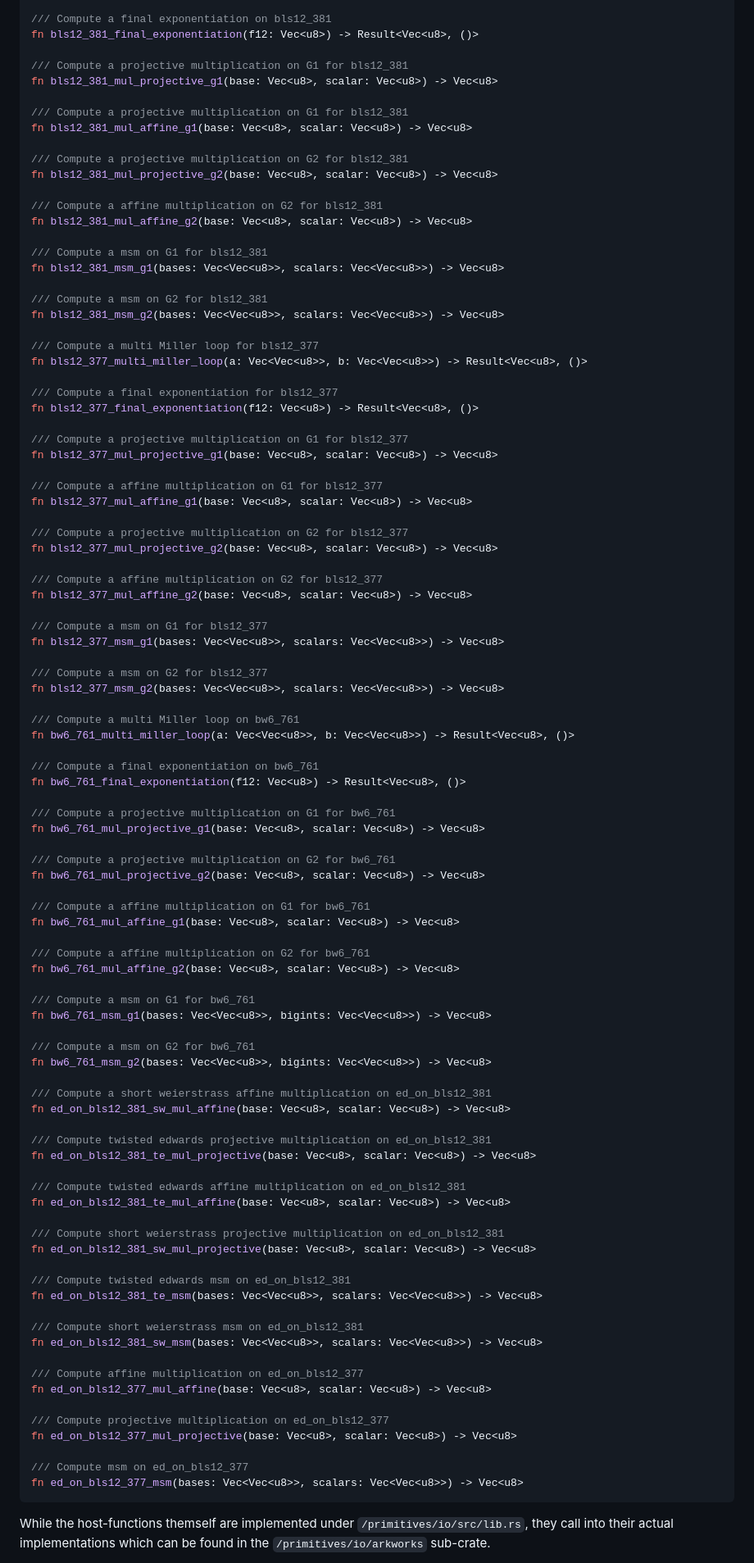
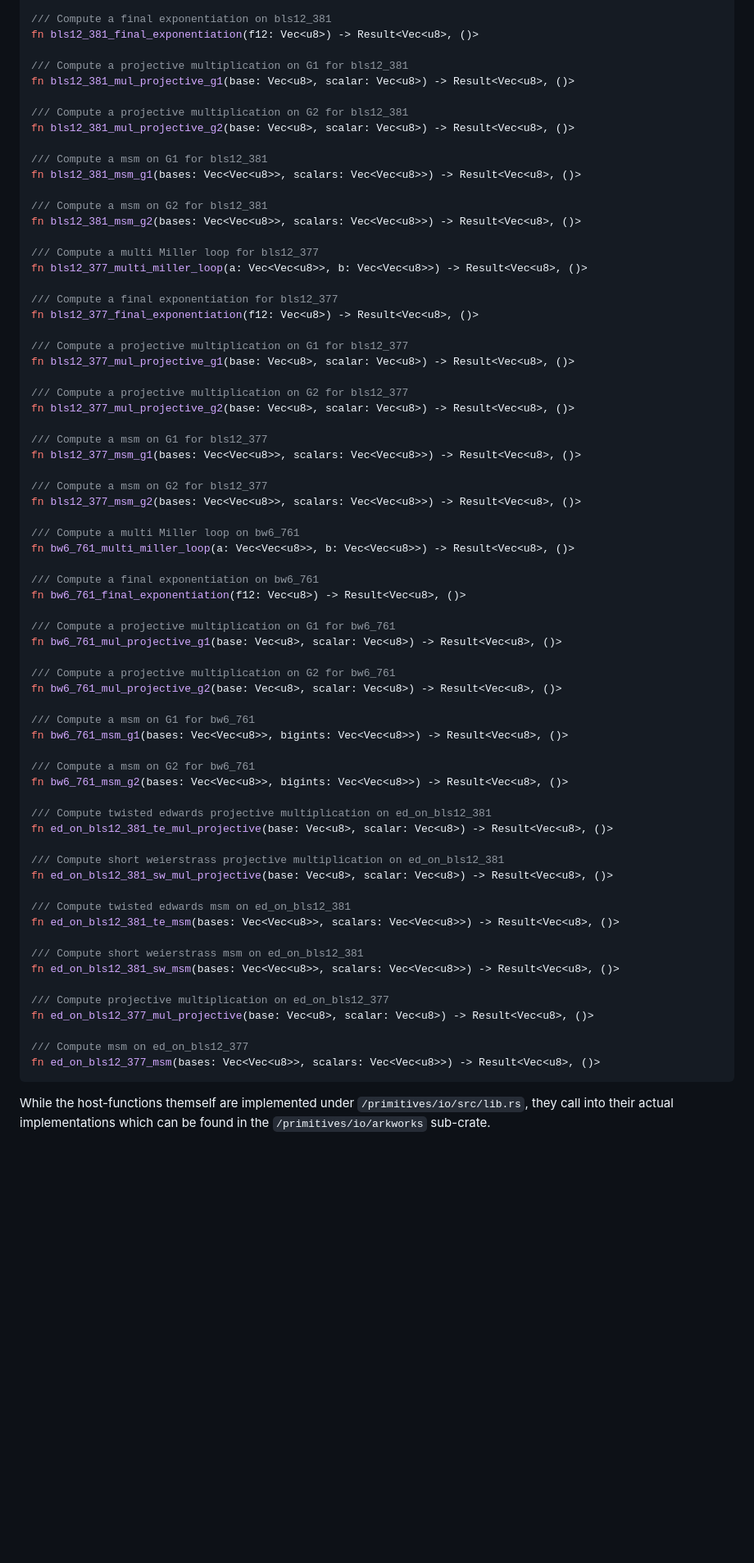
Before and after one commit to w3f/PPPs, a Markdown page: proposals/0000-arkworks-integration.md, the part around the change. Shown at 82% size. Drawn GitHub-style; blank space fills up the shorter version.

````diff
--- a/proposals/0000-arkworks-integration.md
+++ b/proposals/0000-arkworks-integration.md
@@ -31,22 +31,16 @@ fn bls12_381_multi_miller_loop(a: Vec<Vec<u8>>, b: Vec<Vec<u8>>) -> Result<Vec<u
 fn bls12_381_final_exponentiation(f12: Vec<u8>) -> Result<Vec<u8>, ()>
 
 /// Compute a projective multiplication on G1 for bls12_381
-fn bls12_381_mul_projective_g1(base: Vec<u8>, scalar: Vec<u8>) -> Vec<u8>
-
-/// Compute a projective multiplication on G1 for bls12_381
-fn bls12_381_mul_affine_g1(base: Vec<u8>, scalar: Vec<u8>) -> Vec<u8>
+fn bls12_381_mul_projective_g1(base: Vec<u8>, scalar: Vec<u8>) -> Result<Vec<u8>, ()>
 
 /// Compute a projective multiplication on G2 for bls12_381
-fn bls12_381_mul_projective_g2(base: Vec<u8>, scalar: Vec<u8>) -> Vec<u8>
-
-/// Compute a affine multiplication on G2 for bls12_381
-fn bls12_381_mul_affine_g2(base: Vec<u8>, scalar: Vec<u8>) -> Vec<u8>
+fn bls12_381_mul_projective_g2(base: Vec<u8>, scalar: Vec<u8>) -> Result<Vec<u8>, ()>
 
 /// Compute a msm on G1 for bls12_381
-fn bls12_381_msm_g1(bases: Vec<Vec<u8>>, scalars: Vec<Vec<u8>>) -> Vec<u8>
+fn bls12_381_msm_g1(bases: Vec<Vec<u8>>, scalars: Vec<Vec<u8>>) -> Result<Vec<u8>, ()>
 
 /// Compute a msm on G2 for bls12_381
-fn bls12_381_msm_g2(bases: Vec<Vec<u8>>, scalars: Vec<Vec<u8>>) -> Vec<u8>
+fn bls12_381_msm_g2(bases: Vec<Vec<u8>>, scalars: Vec<Vec<u8>>) -> Result<Vec<u8>, ()>
 
 /// Compute a multi Miller loop for bls12_377
 fn bls12_377_multi_miller_loop(a: Vec<Vec<u8>>, b: Vec<Vec<u8>>) -> Result<Vec<u8>, ()>
@@ -55,22 +49,16 @@ fn bls12_377_multi_miller_loop(a: Vec<Vec<u8>>, b: Vec<Vec<u8>>) -> Result<Vec<u
 fn bls12_377_final_exponentiation(f12: Vec<u8>) -> Result<Vec<u8>, ()>
 
 /// Compute a projective multiplication on G1 for bls12_377
-fn bls12_377_mul_projective_g1(base: Vec<u8>, scalar: Vec<u8>) -> Vec<u8>
-
-/// Compute a affine multiplication on G1 for bls12_377
-fn bls12_377_mul_affine_g1(base: Vec<u8>, scalar: Vec<u8>) -> Vec<u8>
+fn bls12_377_mul_projective_g1(base: Vec<u8>, scalar: Vec<u8>) -> Result<Vec<u8>, ()>
 
 /// Compute a projective multiplication on G2 for bls12_377
-fn bls12_377_mul_projective_g2(base: Vec<u8>, scalar: Vec<u8>) -> Vec<u8>
-
-/// Compute a affine multiplication on G2 for bls12_377
-fn bls12_377_mul_affine_g2(base: Vec<u8>, scalar: Vec<u8>) -> Vec<u8>
+fn bls12_377_mul_projective_g2(base: Vec<u8>, scalar: Vec<u8>) -> Result<Vec<u8>, ()>
 
 /// Compute a msm on G1 for bls12_377
-fn bls12_377_msm_g1(bases: Vec<Vec<u8>>, scalars: Vec<Vec<u8>>) -> Vec<u8>
+fn bls12_377_msm_g1(bases: Vec<Vec<u8>>, scalars: Vec<Vec<u8>>) -> Result<Vec<u8>, ()>
 
 /// Compute a msm on G2 for bls12_377
-fn bls12_377_msm_g2(bases: Vec<Vec<u8>>, scalars: Vec<Vec<u8>>) -> Vec<u8>
+fn bls12_377_msm_g2(bases: Vec<Vec<u8>>, scalars: Vec<Vec<u8>>) -> Result<Vec<u8>, ()>
 
 /// Compute a multi Miller loop on bw6_761
 fn bw6_761_multi_miller_loop(a: Vec<Vec<u8>>, b: Vec<Vec<u8>>) -> Result<Vec<u8>, ()>
@@ -79,49 +67,34 @@ fn bw6_761_multi_miller_loop(a: Vec<Vec<u8>>, b: Vec<Vec<u8>>) -> Result<Vec<u8>
 fn bw6_761_final_exponentiation(f12: Vec<u8>) -> Result<Vec<u8>, ()>
 
 /// Compute a projective multiplication on G1 for bw6_761
-fn bw6_761_mul_projective_g1(base: Vec<u8>, scalar: Vec<u8>) -> Vec<u8>
+fn bw6_761_mul_projective_g1(base: Vec<u8>, scalar: Vec<u8>) -> Result<Vec<u8>, ()>
 
 /// Compute a projective multiplication on G2 for bw6_761
-fn bw6_761_mul_projective_g2(base: Vec<u8>, scalar: Vec<u8>) -> Vec<u8>
-
-/// Compute a affine multiplication on G1 for bw6_761
-fn bw6_761_mul_affine_g1(base: Vec<u8>, scalar: Vec<u8>) -> Vec<u8>
-
-/// Compute a affine multiplication on G2 for bw6_761
-fn bw6_761_mul_affine_g2(base: Vec<u8>, scalar: Vec<u8>) -> Vec<u8>
+fn bw6_761_mul_projective_g2(base: Vec<u8>, scalar: Vec<u8>) -> Result<Vec<u8>, ()>
 
 /// Compute a msm on G1 for bw6_761
-fn bw6_761_msm_g1(bases: Vec<Vec<u8>>, bigints: Vec<Vec<u8>>) -> Vec<u8>
+fn bw6_761_msm_g1(bases: Vec<Vec<u8>>, bigints: Vec<Vec<u8>>) -> Result<Vec<u8>, ()>
 
 /// Compute a msm on G2 for bw6_761
-fn bw6_761_msm_g2(bases: Vec<Vec<u8>>, bigints: Vec<Vec<u8>>) -> Vec<u8>
-
-/// Compute a short weierstrass affine multiplication on ed_on_bls12_381
-fn ed_on_bls12_381_sw_mul_affine(base: Vec<u8>, scalar: Vec<u8>) -> Vec<u8>
+fn bw6_761_msm_g2(bases: Vec<Vec<u8>>, bigints: Vec<Vec<u8>>) -> Result<Vec<u8>, ()>
 
 /// Compute twisted edwards projective multiplication on ed_on_bls12_381
-fn ed_on_bls12_381_te_mul_projective(base: Vec<u8>, scalar: Vec<u8>) -> Vec<u8>
-
-/// Compute twisted edwards affine multiplication on ed_on_bls12_381
-fn ed_on_bls12_381_te_mul_affine(base: Vec<u8>, scalar: Vec<u8>) -> Vec<u8>
+fn ed_on_bls12_381_te_mul_projective(base: Vec<u8>, scalar: Vec<u8>) -> Result<Vec<u8>, ()>
 
 /// Compute short weierstrass projective multiplication on ed_on_bls12_381
-fn ed_on_bls12_381_sw_mul_projective(base: Vec<u8>, scalar: Vec<u8>) -> Vec<u8>
+fn ed_on_bls12_381_sw_mul_projective(base: Vec<u8>, scalar: Vec<u8>) -> Result<Vec<u8>, ()>
 
 /// Compute twisted edwards msm on ed_on_bls12_381
-fn ed_on_bls12_381_te_msm(bases: Vec<Vec<u8>>, scalars: Vec<Vec<u8>>) -> Vec<u8>
+fn ed_on_bls12_381_te_msm(bases: Vec<Vec<u8>>, scalars: Vec<Vec<u8>>) -> Result<Vec<u8>, ()>
 
 /// Compute short weierstrass msm on ed_on_bls12_381
-fn ed_on_bls12_381_sw_msm(bases: Vec<Vec<u8>>, scalars: Vec<Vec<u8>>) -> Vec<u8>
-
-/// Compute affine multiplication on ed_on_bls12_377
-fn ed_on_bls12_377_mul_affine(base: Vec<u8>, scalar: Vec<u8>) -> Vec<u8>
+fn ed_on_bls12_381_sw_msm(bases: Vec<Vec<u8>>, scalars: Vec<Vec<u8>>) -> Result<Vec<u8>, ()>
 
 /// Compute projective multiplication on ed_on_bls12_377
-fn ed_on_bls12_377_mul_projective(base: Vec<u8>, scalar: Vec<u8>) -> Vec<u8>
+fn ed_on_bls12_377_mul_projective(base: Vec<u8>, scalar: Vec<u8>) -> Result<Vec<u8>, ()>
 
 /// Compute msm on ed_on_bls12_377
-fn ed_on_bls12_377_msm(bases: Vec<Vec<u8>>, scalars: Vec<Vec<u8>>) -> Vec<u8>
+fn ed_on_bls12_377_msm(bases: Vec<Vec<u8>>, scalars: Vec<Vec<u8>>) -> Result<Vec<u8>, ()>
 ```
 
 While the host-functions themself are implemented under `/primitives/io/src/lib.rs`, they call into their actual implementations which can be found in the `/primitives/io/arkworks` sub-crate.
````
